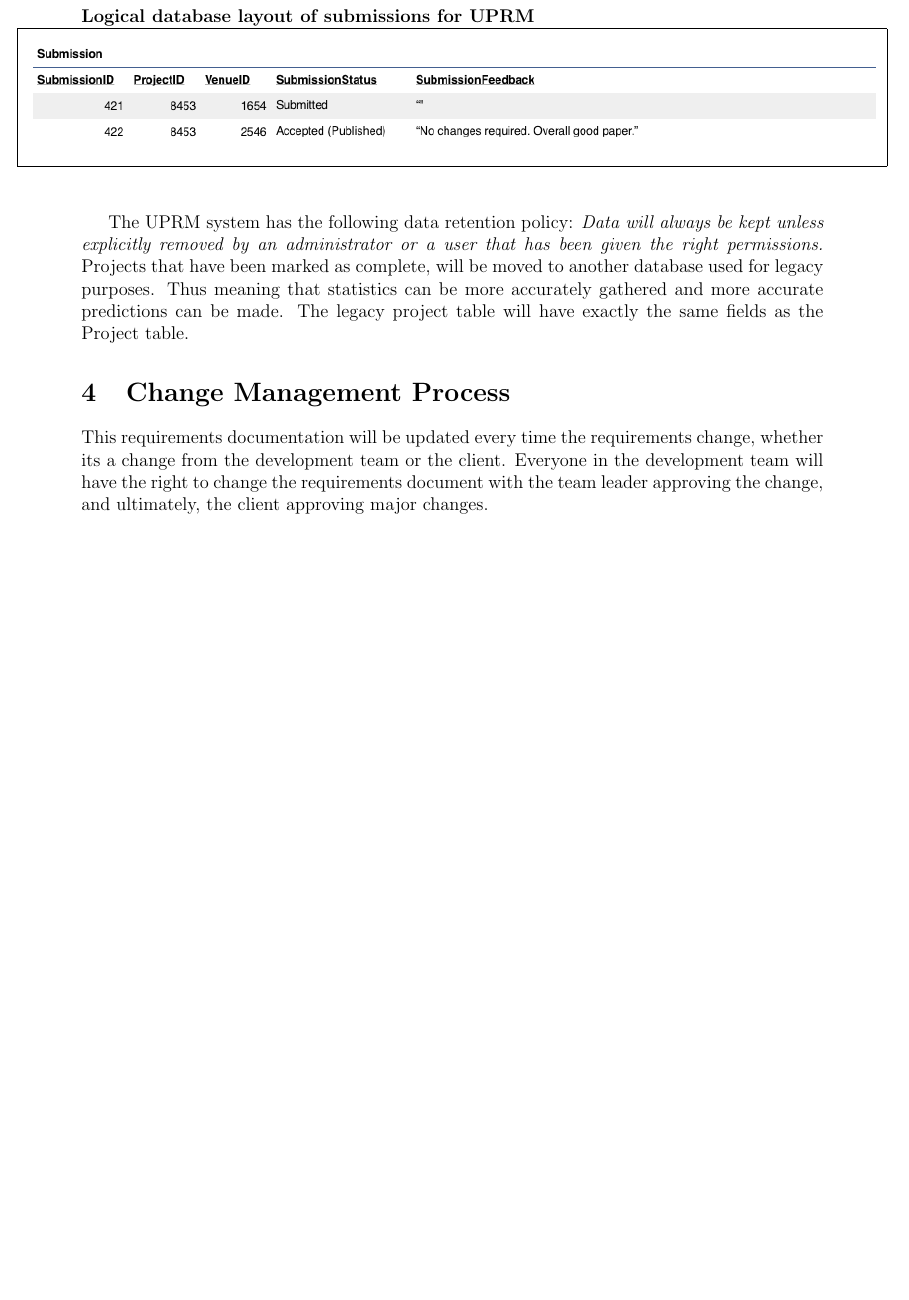
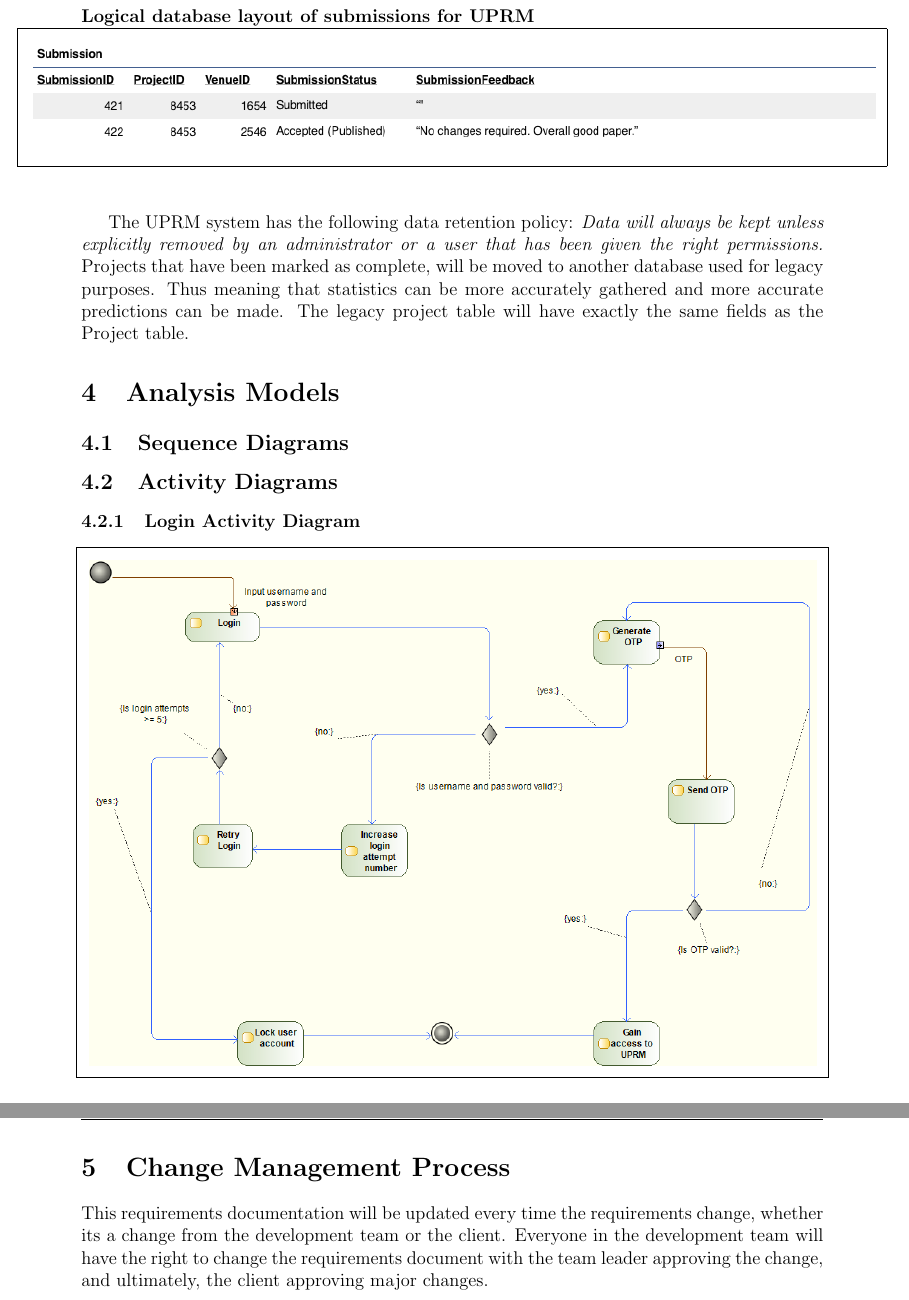
Before and after one commit to thepickpocket/UPRM, a LaTeX document (Requirements Documentation/UPRM_Spec.tex, which reads Requirements Documentation/analysismodels.tex): part of page 34 of 35 before the commit and two parts of pages 34 and 35 of 36 after it, the two joined at a grey line, cut so that both start at the same text, the shorter picture padded with empty space. Compiled offline with pdfLaTeX.

Commit message:
Add login activity diagram

```diff
--- a/Requirements Documentation/UPRM_Spec.tex
+++ b/Requirements Documentation/UPRM_Spec.tex
@@ -89,7 +89,7 @@
 
 	\input{body_requirements}
 
-	%\input{analysismodels}
+	\input{analysismodels}
 
 	\section{Change Management Process}
 	This requirements documentation will be updated every time the requirements change, whether its a change from the development team or the client. Everyone in the development team will have the right to change the requirements document with the team leader approving the change, and ultimately, the client approving major changes.
--- a/Requirements Documentation/analysismodels.tex
+++ b/Requirements Documentation/analysismodels.tex
@@ -4,3 +4,5 @@
 
 	\subsection{Sequence Diagrams}
 	\subsection{Activity Diagrams}
+		\subsubsection{Login Activity Diagram}
+		\centerline{\fbox{\includegraphics[width=\linewidth]{auth/AuthActivityDiagram}}}
```
Also changed, not shown: Resources/auth/AuthActivityDiagram.png (added).
